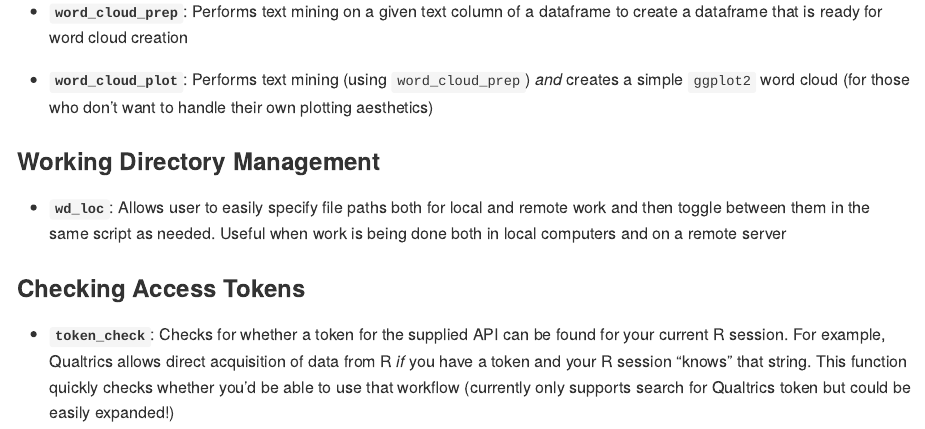
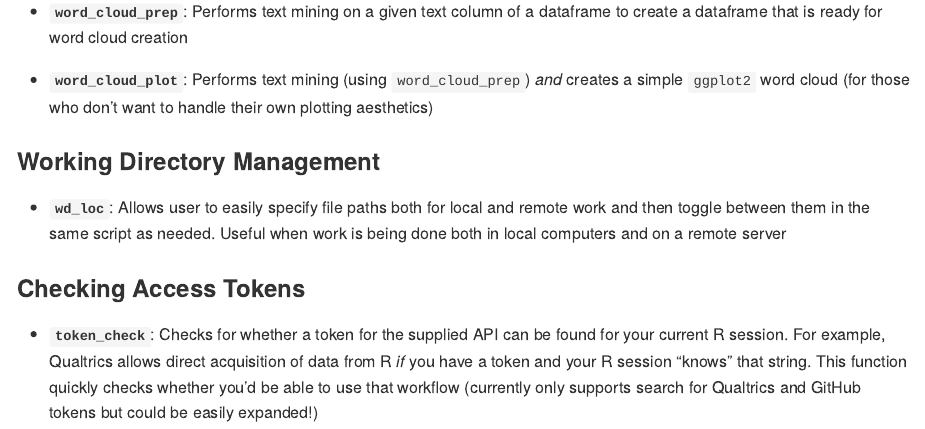
Before and after one commit to NCEAS/scicomptools, an R Markdown document (README.Rmd): the page in a window 1100 px wide, from 1100 px down. The pictures show the output file README.md that the author committed with the source, drawn offline in the style of GitHub; badge pictures from the web are left out.

Commit message:
Updated description for `token_check()` in the README

```diff
--- a/README.Rmd
+++ b/README.Rmd
@@ -58,4 +58,4 @@ devtools::install_github("NCEAS/scicomptools")
 
 ### Checking Access Tokens
 
-- **`token_check`**: Checks for whether a token for the supplied API can be found for your current R session. For example, Qualtrics allows direct acquisition of data from R *if* you have a token and your R session "knows" that string. This function quickly checks whether you'd be able to use that workflow (currently only supports search for Qualtrics token but could be easily expanded!)
+- **`token_check`**: Checks for whether a token for the supplied API can be found for your current R session. For example, Qualtrics allows direct acquisition of data from R *if* you have a token and your R session "knows" that string. This function quickly checks whether you'd be able to use that workflow (currently only supports search for Qualtrics and GitHub tokens but could be easily expanded!)
```
Also changed, not shown: README.md.
